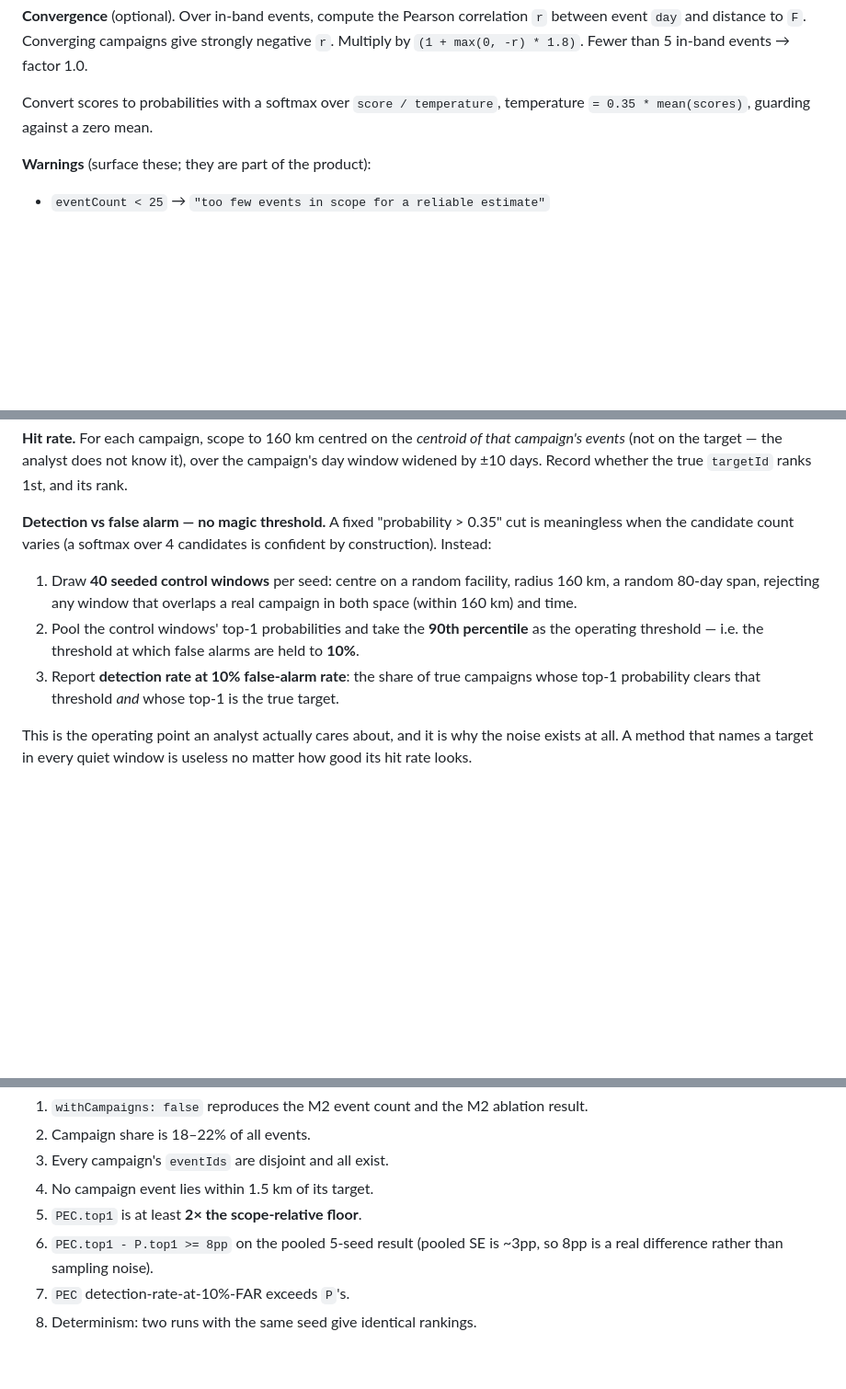
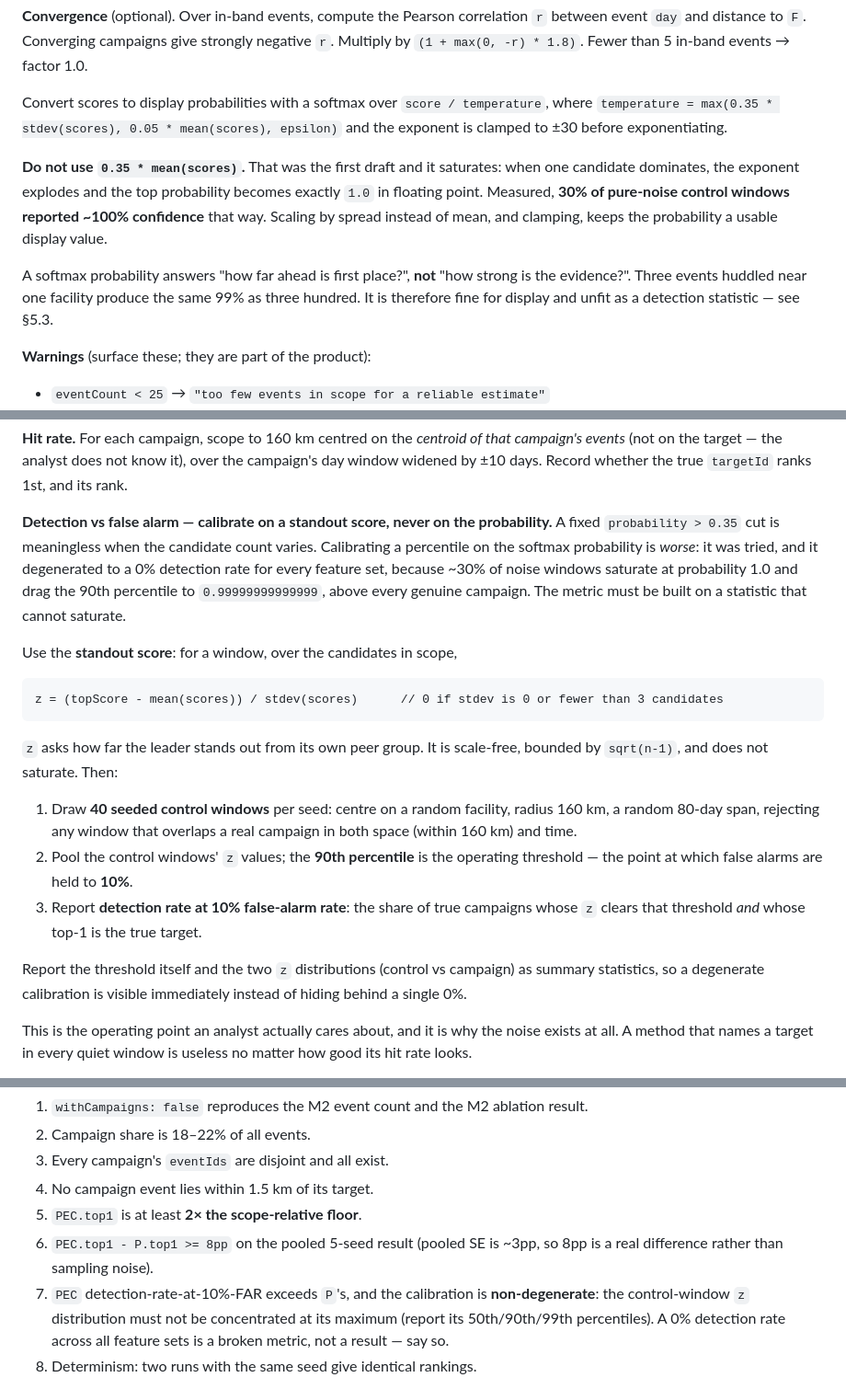
Before and after one commit to noviz-domino/data-value-sandbox, a Markdown page: docs/phase2/SPEC_M3.md, 3 parts joined by grey strips. Shown at 92% size. Rendered like a GitHub page; blank space fills up the shorter version.

Commit message:
fix(M3): 탐지 지표를 확률에서 돌출도(z)로 교체
softmax 확률로 오탐 임계값을 잡으면 붕괴한다. 잡음 창의 약 30%가 확률
1.0으로 포화돼 90분위 임계값이 0.9999999999999969에 걸리고, 어떤 진짜
캠페인도 이를 못 넘어 전 조합 탐지율이 0%가 됐다.

- 확률은 표시용으로만 남기고 온도를 mean 기준→stdev 기준으로 바꿔 포화 방지
- 탐지 통계를 z=(1등점수-평균)/표준편차로 교체. 포화 불가, 척도 무관
- 잡음/캠페인 양쪽 z 분포와 임계값을 함께 출력해 붕괴가 즉시 보이게

확률은 '1등이 2등보다 얼마나 앞서나'를 재지 '증거가 얼마나 강한가'를
재지 않는다. 사건 3건짜리 창도 한쪽에 몰리면 99%가 나온다.

````diff
--- a/docs/phase2/SPEC_M3.md
+++ b/docs/phase2/SPEC_M3.md
@@ -170,7 +170,18 @@ Sum over events. The kernel peaks at the middle of the campaign ring band (4–2
 
 **Convergence** (optional). Over in-band events, compute the Pearson correlation `r` between event `day` and distance to `F`. Converging campaigns give strongly negative `r`. Multiply by `(1 + max(0, -r) * 1.8)`. Fewer than 5 in-band events → factor 1.0.
 
-Convert scores to probabilities with a softmax over `score / temperature`, temperature `= 0.35 * mean(scores)`, guarding against a zero mean.
+Convert scores to display probabilities with a softmax over `score / temperature`, where
+`temperature = max(0.35 * stdev(scores), 0.05 * mean(scores), epsilon)` and the exponent is clamped to
+±30 before exponentiating.
+
+**Do not use `0.35 * mean(scores)`.** That was the first draft and it saturates: when one candidate
+dominates, the exponent explodes and the top probability becomes exactly `1.0` in floating point.
+Measured, **30% of pure-noise control windows reported ~100% confidence** that way. Scaling by spread
+instead of mean, and clamping, keeps the probability a usable display value.
+
+A softmax probability answers "how far ahead is first place?", **not** "how strong is the evidence?".
+Three events huddled near one facility produce the same 99% as three hundred. It is therefore fine for
+display and unfit as a detection statistic — see §5.3.
 
 **Warnings** (surface these; they are part of the product):
 - `eventCount < 25` → `"too few events in scope for a reliable estimate"`
@@ -193,11 +204,31 @@ Three feature sets, matching the ladder: `P` proximity only, `PE` + encirclement
 
 **Hit rate.** For each campaign, scope to 160 km centred on the *centroid of that campaign's events* (not on the target — the analyst does not know it), over the campaign's day window widened by ±10 days. Record whether the true `targetId` ranks 1st, and its rank.
 
-**Detection vs false alarm — no magic threshold.** A fixed "probability > 0.35" cut is meaningless when the candidate count varies (a softmax over 4 candidates is confident by construction). Instead:
+**Detection vs false alarm — calibrate on a standout score, never on the probability.** A fixed
+`probability > 0.35` cut is meaningless when the candidate count varies. Calibrating a percentile on
+the softmax probability is *worse*: it was tried, and it degenerated to a 0% detection rate for every
+feature set, because ~30% of noise windows saturate at probability 1.0 and drag the 90th percentile to
+`0.99999999999999`, above every genuine campaign. The metric must be built on a statistic that cannot
+saturate.
 
-1. Draw **40 seeded control windows** per seed: centre on a random facility, radius 160 km, a random 80-day span, rejecting any window that overlaps a real campaign in both space (within 160 km) and time.
-2. Pool the control windows' top-1 probabilities and take the **90th percentile** as the operating threshold — i.e. the threshold at which false alarms are held to **10%**.
-3. Report **detection rate at 10% false-alarm rate**: the share of true campaigns whose top-1 probability clears that threshold *and* whose top-1 is the true target.
+Use the **standout score**: for a window, over the candidates in scope,
+
+```
+z = (topScore - mean(scores)) / stdev(scores)      // 0 if stdev is 0 or fewer than 3 candidates
+```
+
+`z` asks how far the leader stands out from its own peer group. It is scale-free, bounded by
+`sqrt(n-1)`, and does not saturate. Then:
+
+1. Draw **40 seeded control windows** per seed: centre on a random facility, radius 160 km, a random
+   80-day span, rejecting any window that overlaps a real campaign in both space (within 160 km) and time.
+2. Pool the control windows' `z` values; the **90th percentile** is the operating threshold — the point
+   at which false alarms are held to **10%**.
+3. Report **detection rate at 10% false-alarm rate**: the share of true campaigns whose `z` clears that
+   threshold *and* whose top-1 is the true target.
+
+Report the threshold itself and the two `z` distributions (control vs campaign) as summary statistics,
+so a degenerate calibration is visible immediately instead of hiding behind a single 0%.
 
 This is the operating point an analyst actually cares about, and it is why the noise exists at all. A method that names a target in every quiet window is useless no matter how good its hit rate looks.
 
@@ -213,7 +244,9 @@ Node script, same style as `_analysis_selftest.mjs`. Must assert:
 4. No campaign event lies within 1.5 km of its target.
 5. `PEC.top1` is at least **2× the scope-relative floor**.
 6. `PEC.top1 - P.top1 >= 8pp` on the pooled 5-seed result (pooled SE is ~3pp, so 8pp is a real difference rather than sampling noise).
-7. `PEC` detection-rate-at-10%-FAR exceeds `P`'s.
+7. `PEC` detection-rate-at-10%-FAR exceeds `P`'s, and the calibration is **non-degenerate**: the
+   control-window `z` distribution must not be concentrated at its maximum (report its 50th/90th/99th
+   percentiles). A 0% detection rate across all feature sets is a broken metric, not a result — say so.
 8. Determinism: two runs with the same seed give identical rankings.
 
 **Encirclement carries no pass/fail assertion.** Measurement so far shows it changes nothing (`PE.top1 == P.top1` exactly), and a null result is a finding to report, not a defect to tune away. Print its effect and let the numbers speak. If it stays flat, the honest conclusion is that bearing spread is not a usable signal in this geography — say so in the output.
````
